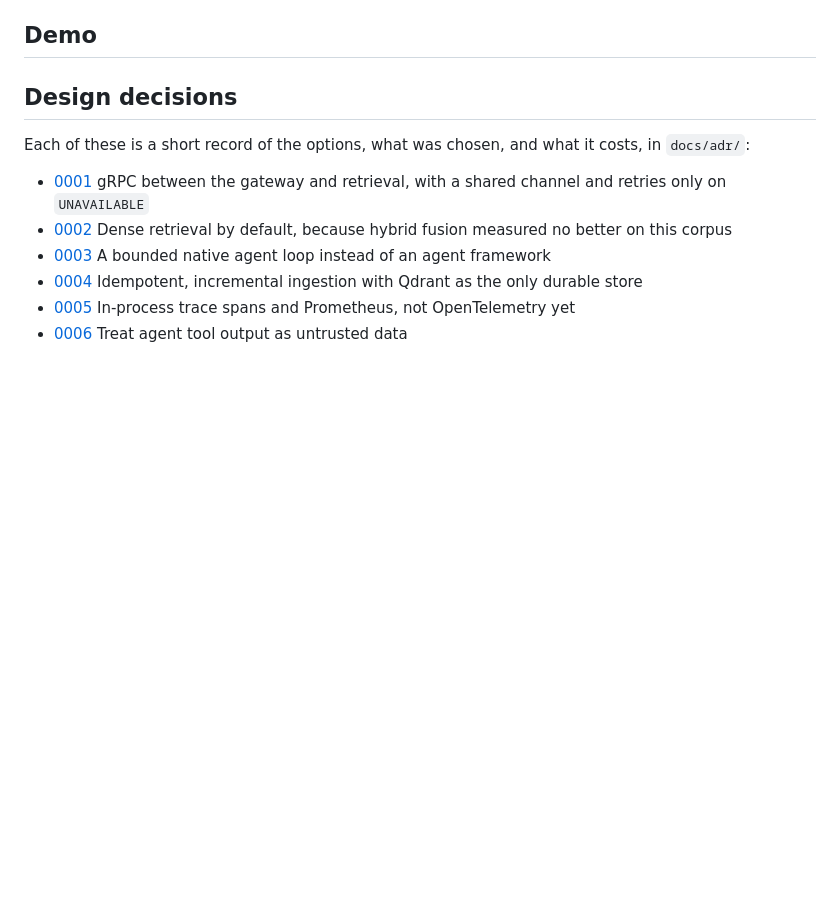
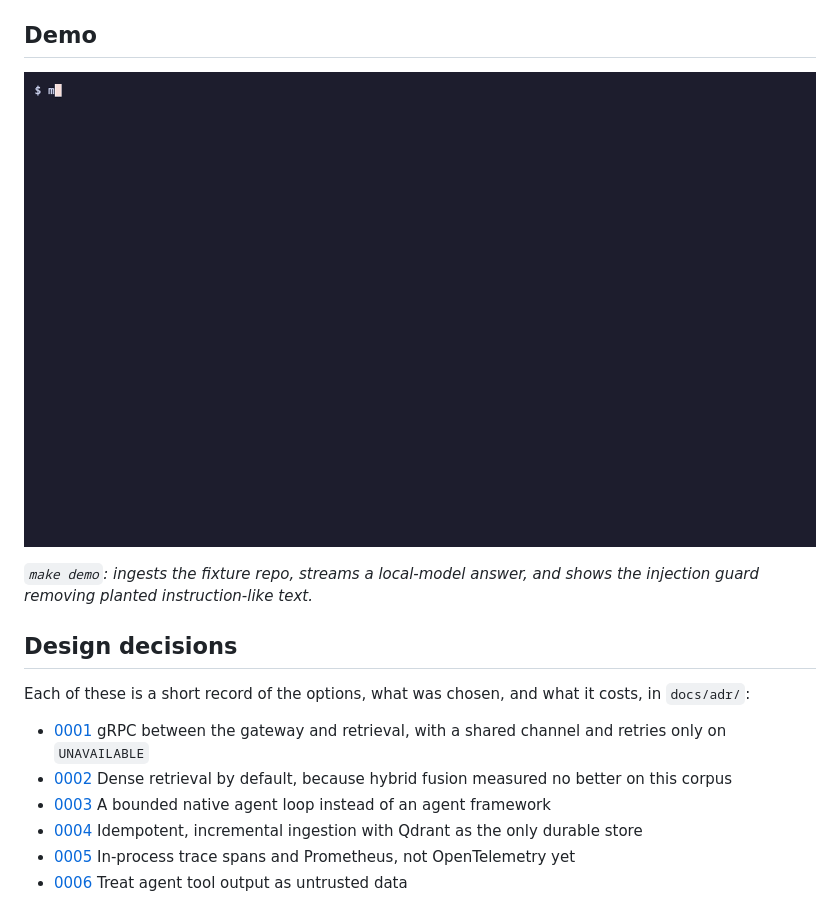
Before and after one commit to athish-shubhan/CodeSage, a Markdown page: README.md, the part around the change. Drawn GitHub-style; pictures changed too: docs/demo.gif (added); blank space fills up the shorter version.

Commit message:
Add terminal demo recording

```diff
--- a/README.md
+++ b/README.md
@@ -77,7 +77,9 @@ CI (GitHub Actions) runs lint, all test suites, the agent reliability gate (bloc
 
 ## Demo
 
-<!-- DEMO -->
+![Demo](docs/demo.gif)
+
+*`make demo`: ingests the fixture repo, streams a local-model answer, and shows the injection guard removing planted instruction-like text.*
 
 ## Design decisions
 
```
Also changed, not shown: 1 other file.
